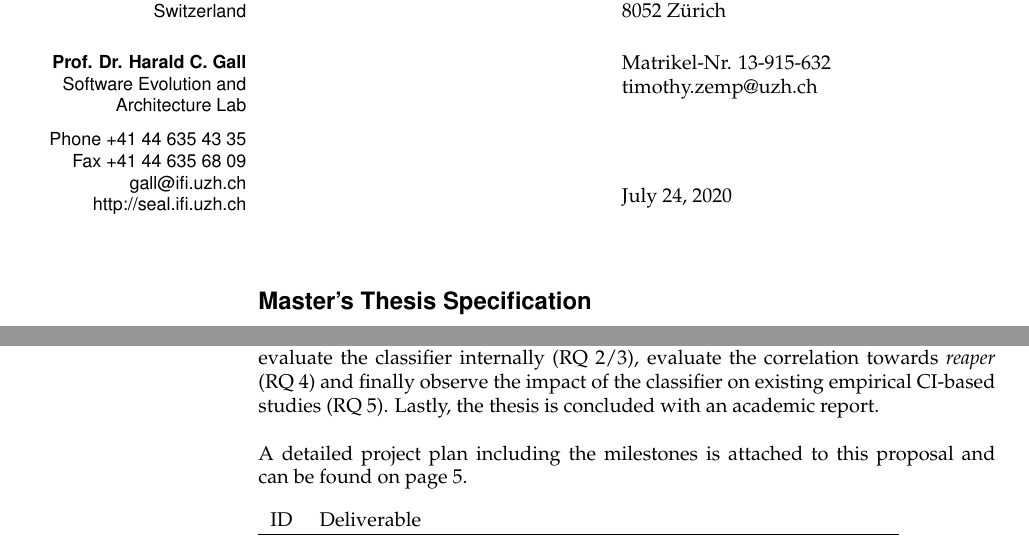
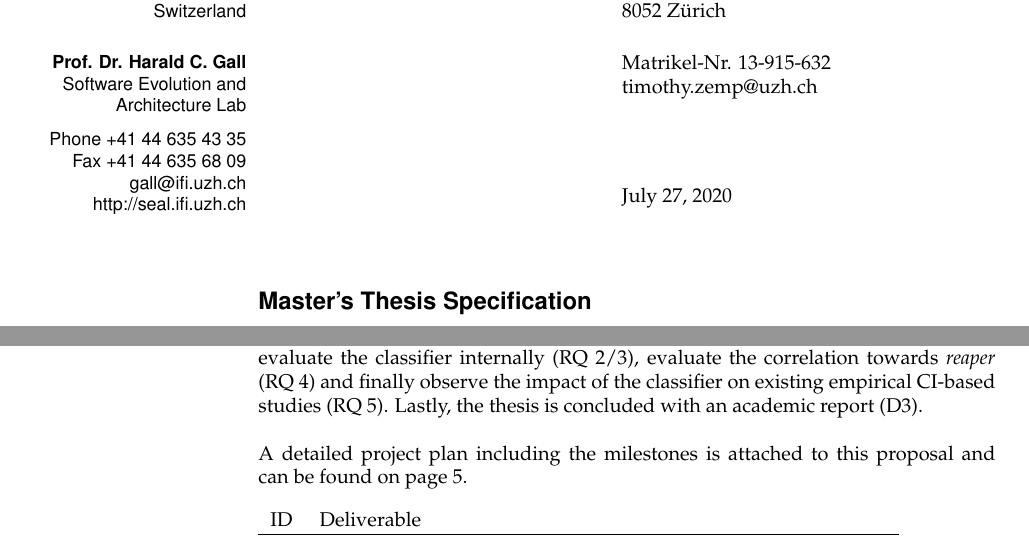
Before and after one commit to tzemp/master-thesis-proposal, a LaTeX document (proposal.tex): two parts of pages 1 and 3 of 6, joined at a grey line, cut so that both start at the same text. Compiled offline with pdfLaTeX.

Commit message:
Polish
Signed-off-by: Timothy Zemp <timothy.zemp@gmail.com>

```diff
--- a/proposal.tex
+++ b/proposal.tex
@@ -15,13 +15,11 @@ Hagenholzstrasse 92\\
 8052 Z\"urich\\[5mm]
 Matrikel-Nr. 13-915-632\\
 timothy.zemp@uzh.ch\\[15mm]
-%\today
-July 24, 2020 \\
+July 27, 2020 \\
 }
 \vspace*{5mm}
 \subsection*{Master's Thesis Specification}
-%
-%\section*{Title:\\  "Supporting Developers during Unit and Integration Testing by improving the TestDescriber Tool"\hspace{1em}}
+
 \section*{Separating wheat from chaff: Detecting genuine Continuous Integration configurations\hspace{1em}}
 
 Continuous Integration (CI) is a software development practice introduced by the Agile movement with the aim of delivering reliable software releases fastly \cite{Humble:2010}. Whenever a change is pushed in a remote software repository (\eg GitHub), a build server tool (\eg Travis-CI) detects this change and triggers the integration pipeline. The pipeline typically consists of several steps \eg compilation, unit testing, packaging, integration testing, installation and deploy and is usually defined within a configuration file (\eg .travis-ci.yml).
@@ -75,7 +73,7 @@ The main tasks of this thesis are:
 
 \subsection*{Thesis Structure \& Deliverable}
 
-The thesis consists of several parts. First, basic research is required in order to gain an overview of the different pipeline providers and the possibilities of CI. Afterwards, a Ground Truth Dataset (D1) is established by collecting various repositories adopting CI and labelling them accordingly. Using the data set, suitable features will be identified (RQ 1) and implemented in the classifier. Once enough features are implemented, the classifier is implemented using a prediction algorithm. We conclude the implementation by wrapping the classifier with a Docker Container (D2). This allows other research to easy use the classifier and reproduce our work. We then evaluate the classifier internally (RQ 2/3), evaluate the correlation towards \textit{reaper} (RQ 4) and finally observe the impact of the classifier on existing empirical CI-based studies (RQ 5). Lastly, the thesis is concluded with an academic report.
+The thesis consists of several parts. First, basic research is required in order to gain an overview of the different pipeline providers and the possibilities of CI. Afterwards, a Ground Truth Dataset (D1) is established by collecting various repositories adopting CI and labelling them accordingly. Using the data set, suitable features will be identified (RQ 1) and implemented in the classifier. Once enough features are implemented, the classifier is implemented using a prediction algorithm. We conclude the implementation by wrapping the classifier with a Docker Container (D2). This allows other research to easy use the classifier and reproduce our work. We then evaluate the classifier internally (RQ 2/3), evaluate the correlation towards \textit{reaper} (RQ 4) and finally observe the impact of the classifier on existing empirical CI-based studies (RQ 5). Lastly, the thesis is concluded with an academic report (D3).
 \\\\
 A detailed project plan including the milestones is attached to this proposal and can be found on page \pageref{gantt}.
 \\\\
```
Also changed, not shown: proposal.pdf.
